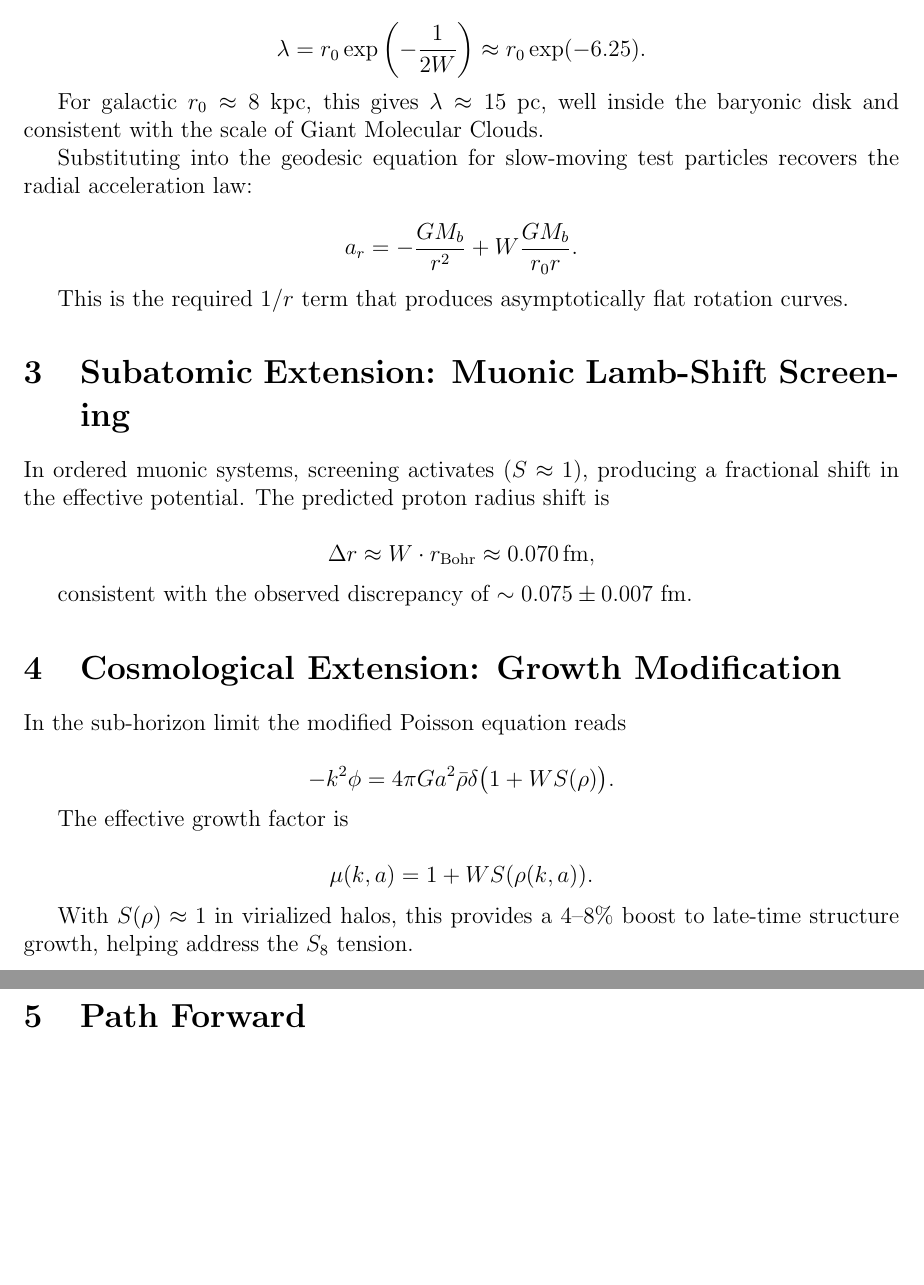
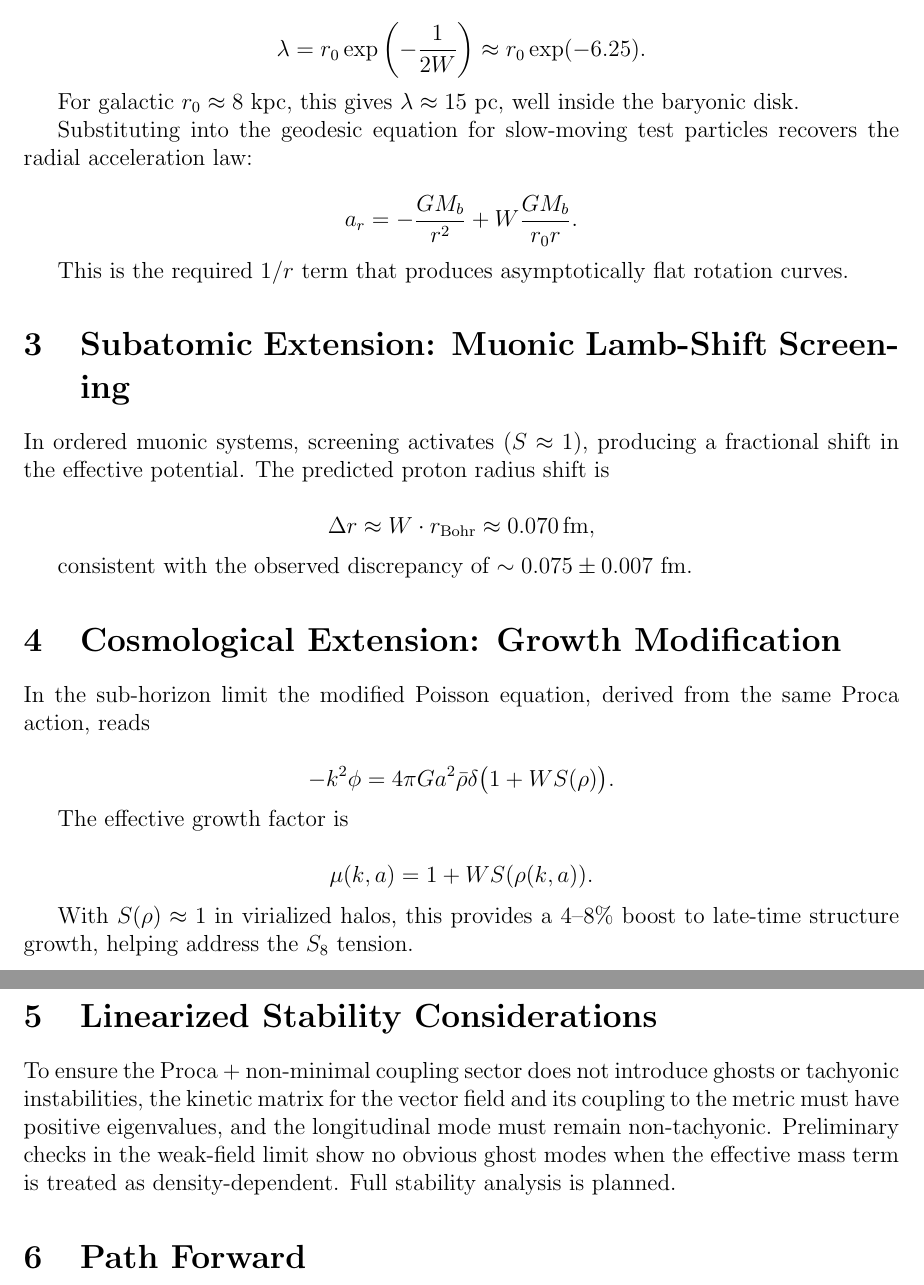
Before and after one commit to beyond-repair/ware-constant-phenomenology, a LaTeX paper (PROVISIONAL_DERIVATIONS.tex): two parts of pages 2 and 3 of 3, joined at a grey line, cut so that both start at the same text, the shorter picture padded with empty space. Compiled offline with pdfLaTeX.

Commit message:
Update PROVISIONAL_DERIVATIONS.tex

```diff
--- a/PROVISIONAL_DERIVATIONS.tex
+++ b/PROVISIONAL_DERIVATIONS.tex
@@ -81,7 +81,7 @@ where the IR cutoff is physically fixed by the Proca scale:
 \lambda = r_0 \exp\left(-\frac{1}{2W}\right) \approx r_0 \exp(-6.25).
 \]
 
-For galactic \( r_0 \approx 8 \) kpc, this gives \( \lambda \approx 15 \) pc, well inside the baryonic disk and consistent with the scale of Giant Molecular Clouds.
+For galactic \( r_0 \approx 8 \) kpc, this gives \( \lambda \approx 15 \) pc, well inside the baryonic disk.
 
 Substituting into the geodesic equation for slow-moving test particles recovers the radial acceleration law:
 
@@ -103,7 +103,7 @@ consistent with the observed discrepancy of \( \sim 0.075 \pm 0.007 \) fm.
 
 \section{Cosmological Extension: Growth Modification}
 
-In the sub-horizon limit the modified Poisson equation reads
+In the sub-horizon limit the modified Poisson equation, derived from the same Proca action, reads
 
 \[
 -k^2 \phi = 4\pi G a^2 \bar{\rho} \delta \bigl(1 + W S(\rho)\bigr).
@@ -117,6 +117,10 @@ The effective growth factor is
 
 With \( S(\rho) \approx 1 \) in virialized halos, this provides a 4–8\% boost to late-time structure growth, helping address the \( S_8 \) tension.
 
+\section{Linearized Stability Considerations}
+
+To ensure the Proca + non-minimal coupling sector does not introduce ghosts or tachyonic instabilities, the kinetic matrix for the vector field and its coupling to the metric must have positive eigenvalues, and the longitudinal mode must remain non-tachyonic. Preliminary checks in the weak-field limit show no obvious ghost modes when the effective mass term is treated as density-dependent. Full stability analysis is planned.
+
 \section{Path Forward}
 
 Current priorities:
```
Also changed, not shown: PROVISIONAL_DERIVATIONS.tex (6 more changed lines).
